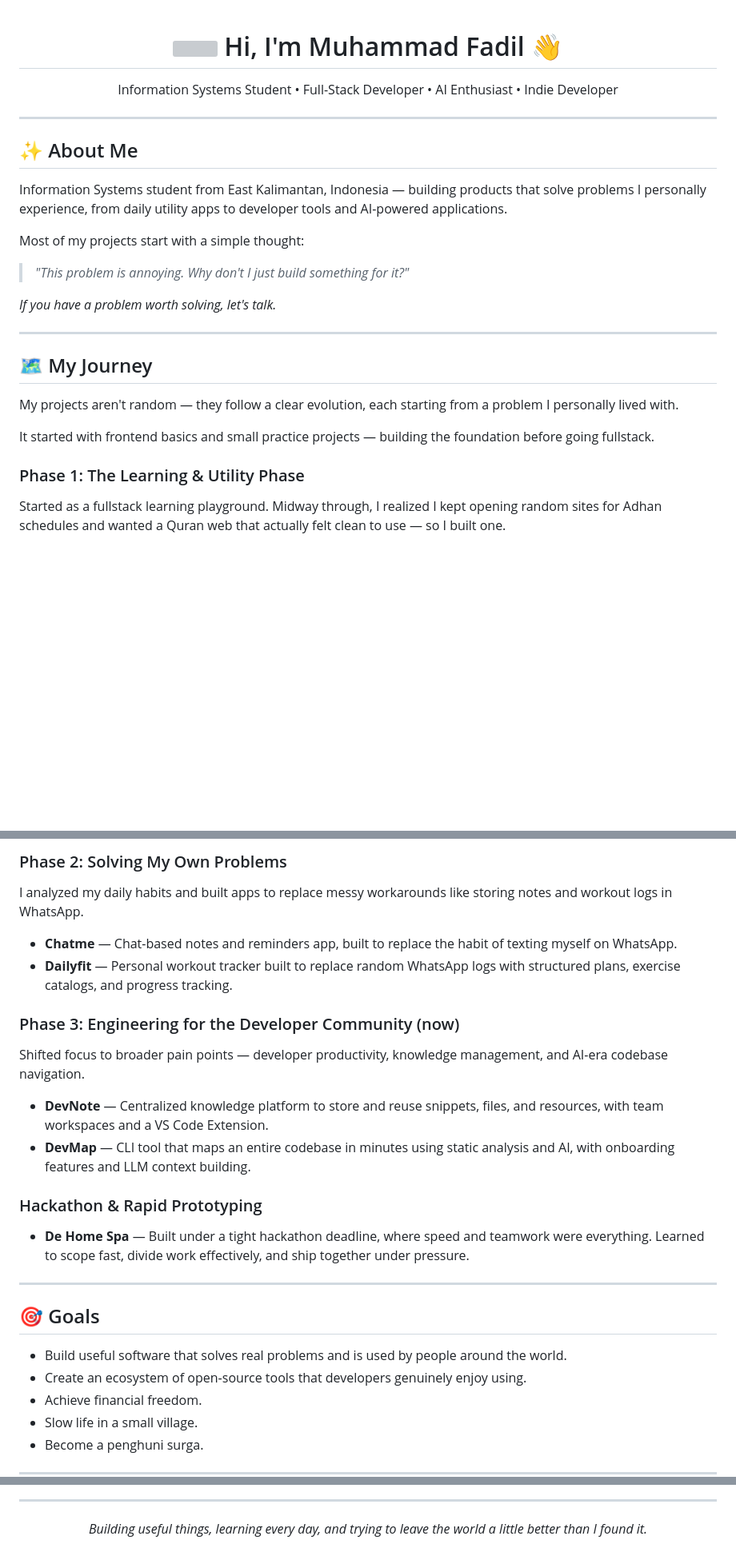
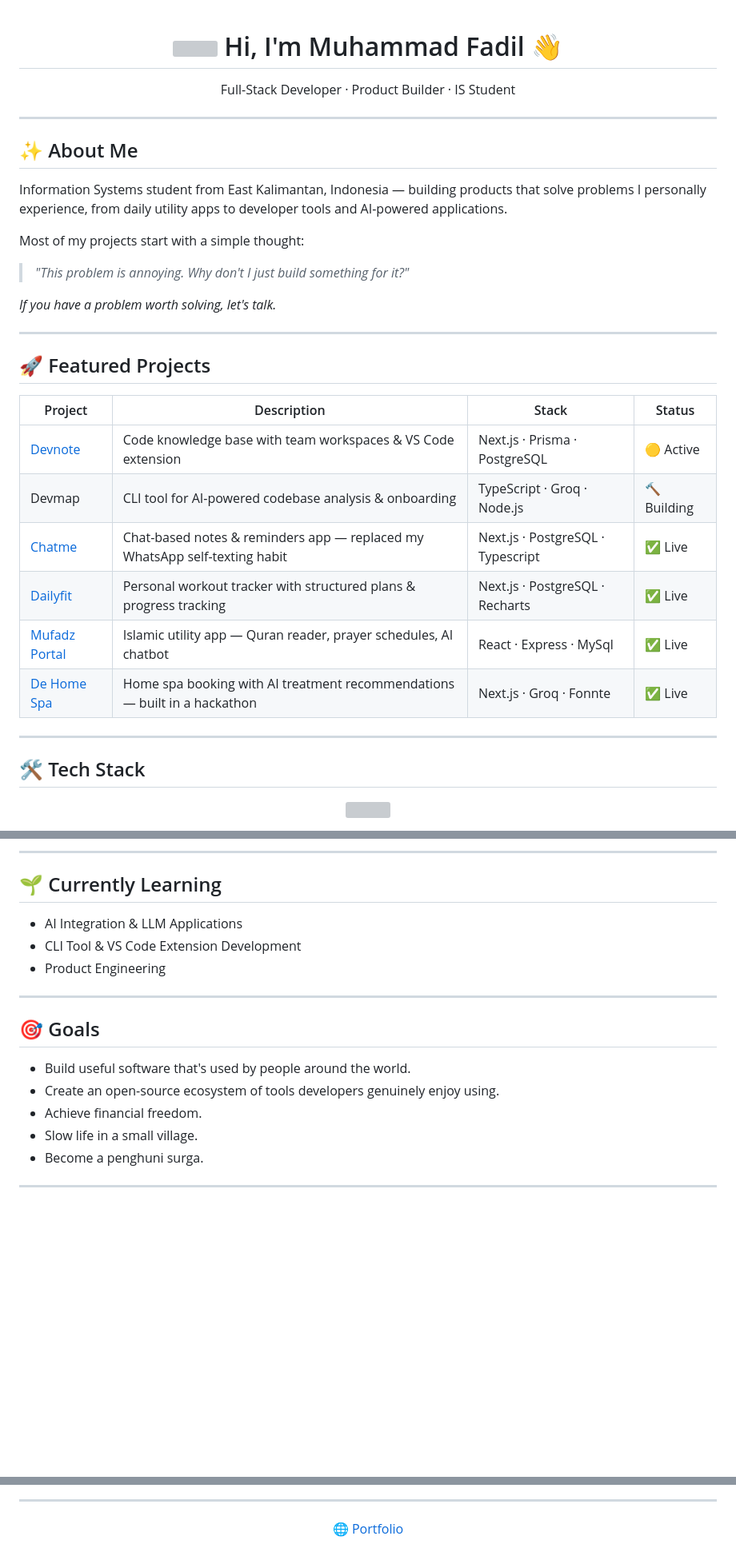
Before and after one commit to Mufacoderz/Mufacoderz, a Markdown page: README.md, 3 parts joined by grey strips. Shown at 80% size. GitHub-like rendering; blank space fills up the shorter version; grey boxes are pictures that could not be loaded.

Commit message:
Revise README content and project details
Updated personal information and project descriptions in README.

```diff
--- a/README.md
+++ b/README.md
@@ -1,10 +1,11 @@
+
 <h1 align="center">
   <img src="https://media.giphy.com/media/WUlplcMpOCEmTGBtBW/giphy.gif" width="60" />
   Hi, I'm Muhammad Fadil 👋
 </h1>
 
 <p align="center">
-  Information Systems Student • Full-Stack Developer • AI Enthusiast • Indie Developer
+  Full-Stack Developer · Product Builder · IS Student
 </p>
 
 ---
@@ -21,13 +22,22 @@ Most of my projects start with a simple thought:
 
 ---
 
-## 🗺️ My Journey
+## 🚀 Featured Projects
 
-My projects aren't random — they follow a clear evolution, each starting from a problem I personally lived with.
+| Project | Description | Stack | Status |
+|---|---|---|---|
+| [Devnote](https://devnote-five.vercel.app/dashboard) | Code knowledge base with team workspaces & VS Code extension | Next.js · Prisma · PostgreSQL | 🟡 Active |
+| Devmap | CLI tool for AI-powered codebase analysis & onboarding | TypeScript · Groq · Node.js | 🔨 Building |
+| [Chatme](https://chatme.jet.vercel.app) | Chat-based notes & reminders app — replaced my WhatsApp self-texting habit | Next.js · PostgreSQL · Typescript | ✅ Live |
+| [Dailyfit](https://dailyfit-alpha.vercel.app) | Personal workout tracker with structured plans & progress tracking | Next.js · PostgreSQL · Recharts | ✅ Live |
+| [Mufadz Portal](https://mufadz-app.vercel.app) | Islamic utility app — Quran reader, prayer schedules, AI chatbot | React · Express · MySql | ✅ Live |
+| [De Home Spa](https://dehomespav2-uwxp.vercel.app) | Home spa booking with AI treatment recommendations — built in a hackathon | Next.js · Groq · Fonnte | ✅ Live |
 
-It started with frontend basics and small practice projects — building the foundation before going fullstack.
+---
 
-### Phase 1: The Learning & Utility Phase
+## 🛠️ Tech Stack
 
-Started as a fullstack learning playground. Midway through, I realized I kept opening random sites for Adhan schedules and wanted a Quran web that actually felt clean to use — so I built one.
+<p align="center">
+  <img src="https://skillicons.dev/icons?i=ts,js,react,nextjs,vue,tailwind,nodejs,express,laravel,postgres,mysql,supabase,prisma,git,vercel,figma,vscode" />
+</p>
 
@@ -35,28 +53,18 @@ Started as a fullstack learning playground. Midway through, I realized I kept op
 
-### Phase 2: Solving My Own Problems
+---
 
-I analyzed my daily habits and built apps to replace messy workarounds like storing notes and workout logs in WhatsApp.
+## 🌱 Currently Learning
 
-- **Chatme** — Chat-based notes and reminders app, built to replace the habit of texting myself on WhatsApp.
-- **Dailyfit** — Personal workout tracker built to replace random WhatsApp logs with structured plans, exercise catalogs, and progress tracking.
-
-### Phase 3: Engineering for the Developer Community (now)
-
-Shifted focus to broader pain points — developer productivity, knowledge management, and AI-era codebase navigation.
-
-- **DevNote** — Centralized knowledge platform to store and reuse snippets, files, and resources, with team workspaces and a VS Code Extension.
-- **DevMap** — CLI tool that maps an entire codebase in minutes using static analysis and AI, with onboarding features and LLM context building.
-
-### Hackathon & Rapid Prototyping
-
-- **De Home Spa** — Built under a tight hackathon deadline, where speed and teamwork were everything. Learned to scope fast, divide work effectively, and ship together under pressure.
+- AI Integration & LLM Applications
+- CLI Tool & VS Code Extension Development
+- Product Engineering
 
 ---
 
 ## 🎯 Goals
 
-- Build useful software that solves real problems and is used by people around the world.
-- Create an ecosystem of open-source tools that developers genuinely enjoy using.
+- Build useful software that's used by people around the world.
+- Create an open-source ecosystem of tools developers genuinely enjoy using.
 - Achieve financial freedom.
 - Slow life in a small village.
 - Become a penghuni surga.
@@ -146,6 +84,6 @@ Shifted focus to broader pain points — developer productivity, knowledge manag
 ---
 
 <p align="center">
-  <i>Building useful things, learning every day, and trying to leave the world a little better than I found it.</i>
+  <a href="https://portofolio-eta-beryl.vercel.app/">🌐 Portfolio</a>
 </p>
 
```
Also changed, not shown: other parts of README.md (+18 -78 lines).
